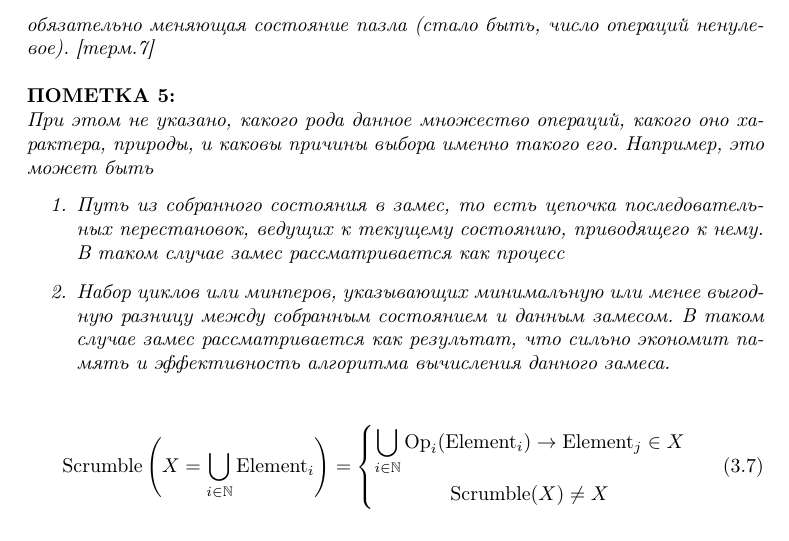
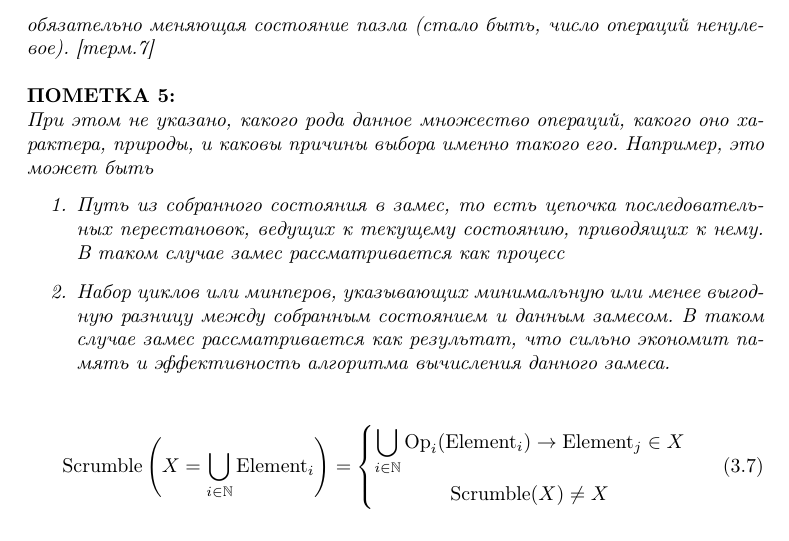
Before and after one commit to AndreyPuchinin/cuber-isomorpher, a LaTeX book (Математика Кубинга.tex): part of page 12 of 20, cut so that both start at the same text. Compiled offline with pdfLaTeX.

Commit message:
Update падежи

```diff
--- a/Математика Кубинга.tex
+++ b/Математика Кубинга.tex
@@ -215,7 +215,7 @@
 
 \REMARK{При этом не указано, какого рода данное множество операций, какого оно характера, природы, и каковы причины выбора именно такого его. Например, это может быть
 \begin{enumerate}
-    \item Путь из собранного состояния в замес, то есть цепочка последовательных перестановок, ведущих к текущему состоянию, приводящего к нему. В таком случае замес рассматривается как процесс
+    \item Путь из собранного состояния в замес, то есть цепочка последовательных перестановок, ведущих к текущему состоянию, приводящих к нему. В таком случае замес рассматривается как процесс
     \item Набор циклов или минперов, указывающих минимальную или менее выгодную разницу между собранным состоянием и данным замесом. В таком случае замес рассматривается как результат, что сильно экономит память и эффективность алгоритма вычисления данного замеса.
 \end{enumerate}
 }
```
